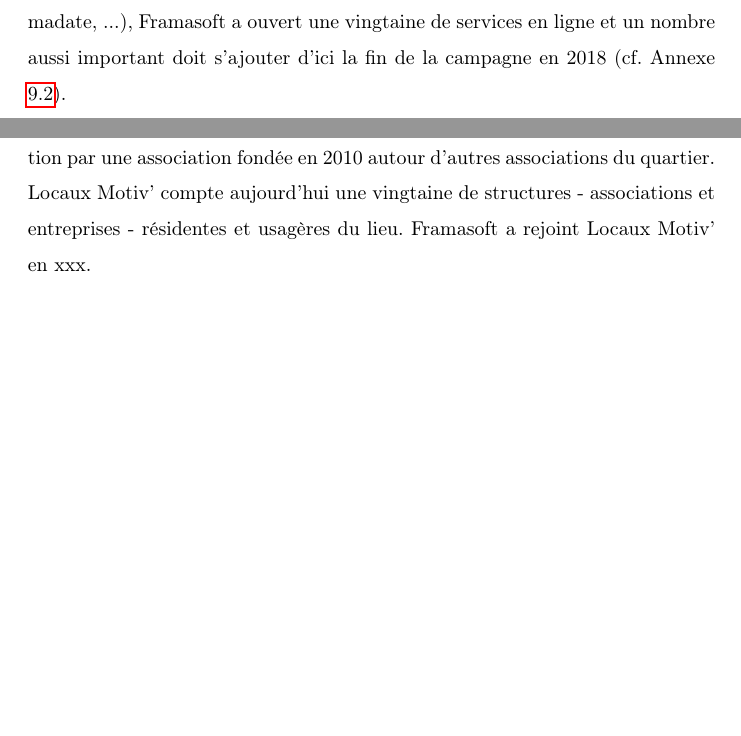
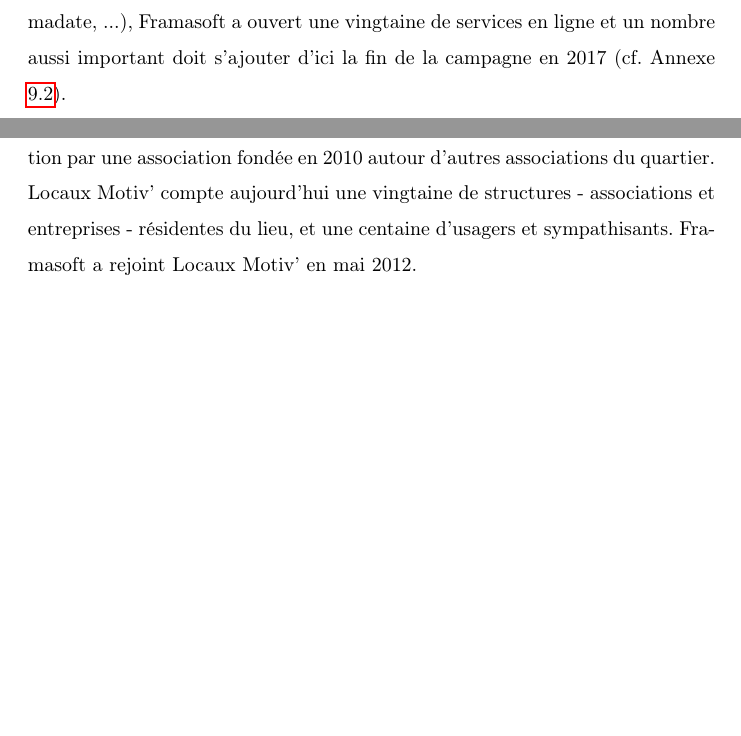
Before and after one commit to tcitworld/rapport-stage-framagenda, a LaTeX document (rapport.tex): two parts of page 13 of 35, joined at a grey line, cut so that both start at the same text. Compiled offline with pdfLaTeX.

Commit message:
menues modifs

```diff
--- a/rapport.tex
+++ b/rapport.tex
@@ -145,14 +145,14 @@
 	\end{figure}
 
 
-	En plus de ceux proposés avant le début de la campagne (Framapad, Framadate, ...), Framasoft a ouvert une vingtaine de services en ligne et un nombre aussi important doit s'ajouter d'ici la fin de la campagne en 2018 (cf. Annexe \ref{sec:listeservices}).
+	En plus de ceux proposés avant le début de la campagne (Framapad, Framadate, ...), Framasoft a ouvert une vingtaine de services en ligne et un nombre aussi important doit s'ajouter d'ici la fin de la campagne en 2017 (cf. Annexe \ref{sec:listeservices}).
 
 	Framasoft utilise donc des applications web libres existantes ou développe ses propres alternatives pour proposer à des personnes n'ayant pas forcément de compétences techniques des services viables.
 	Ainsi, l'association a fait développer des solutions spécialement pour proposer Framapic (hébergement d'images : alternative à Imgur, Flickr), Framalink (raccourcisseur d'url : alternative à bit.ly) et Framadrop (service de transfert de fichiers : alternative à WeTransfer). De plus, elle a lancé en juin 2014 une campagne de financement participatif spécialement pour faire ajouter de nouvelles fonctionnalités au service Framapad, sous la forme d'un plugin.
 
 	\section{Site de Locaux Motiv'}
 	Locaux Motiv' est un tiers-lieu associatif ouvert en septembre 2011 dans le quartier de la Guillotière à Lyon. Cet espace de co-working est géré en autogestion par une association fondée en 2010 autour d'autres associations du quartier.
-	Locaux Motiv' compte aujourd’hui une vingtaine de structures - associations et entreprises - résidentes et usagères du lieu. Framasoft a rejoint Locaux Motiv' en xxx.
+	Locaux Motiv' compte aujourd’hui une vingtaine de structures - associations et entreprises - résidentes du lieu, et une centaine d'usagers et sympathisants. Framasoft a rejoint Locaux Motiv' en mai 2012.
 
 	\chapter{Sujet du stage}
 
```
Also changed, not shown: rapport.tex (2 more changed lines).
